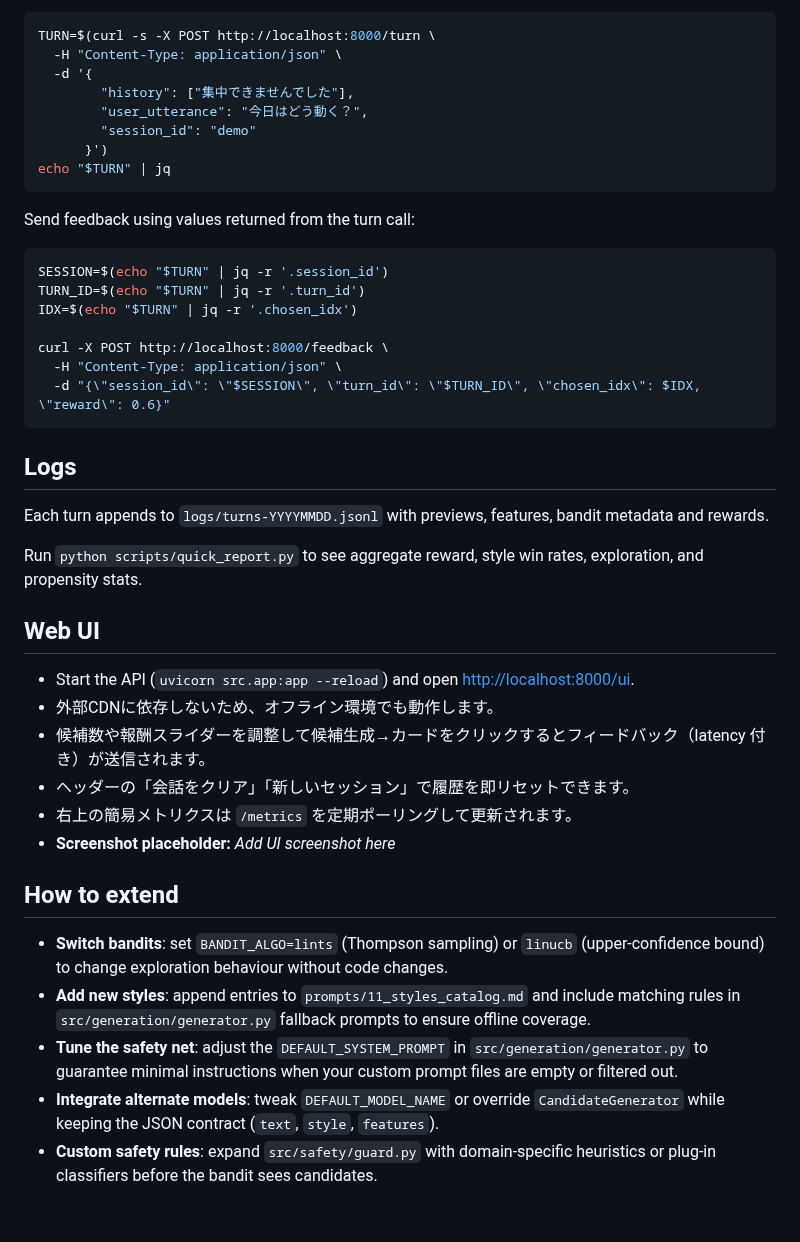
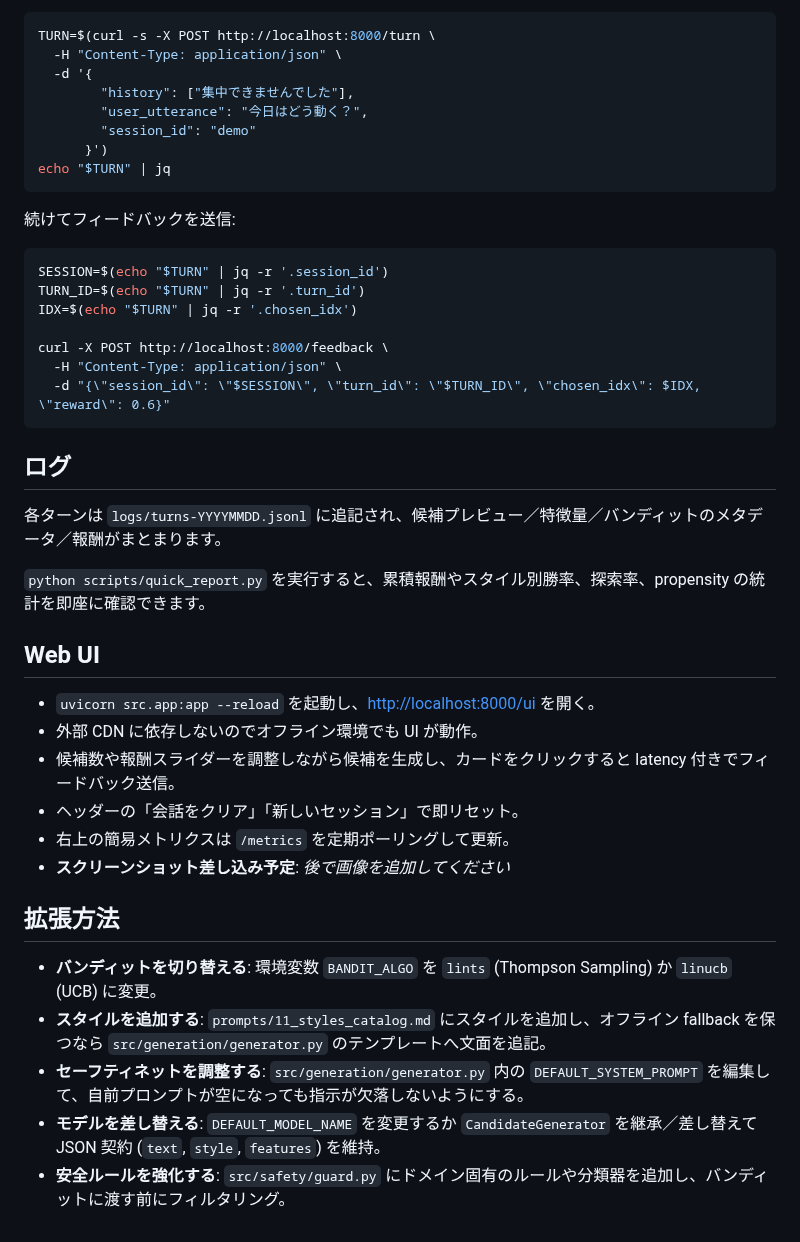
Before and after one commit to yasut0ra/online-conversation-optimizer, a Markdown page: README.md, the part around one of its changes. Rendered like a GitHub page.

````diff
--- a/README.md
+++ b/README.md
@@ -83,7 +80,7 @@ TURN=$(curl -s -X POST http://localhost:8000/turn \
 echo "$TURN" | jq
 ```
 
-Send feedback using values returned from the turn call:
+続けてフィードバックを送信:
 
 ```bash
 SESSION=$(echo "$TURN" | jq -r '.session_id')
@@ -95,25 +92,25 @@ curl -X POST http://localhost:8000/feedback \
   -d "{\"session_id\": \"$SESSION\", \"turn_id\": \"$TURN_ID\", \"chosen_idx\": $IDX, \"reward\": 0.6}"
 ```
 
-## Logs
+## ログ
 
-Each turn appends to `logs/turns-YYYYMMDD.jsonl` with previews, features, bandit metadata and rewards.
+各ターンは `logs/turns-YYYYMMDD.jsonl` に追記され、候補プレビュー／特徴量／バンディットのメタデータ／報酬がまとまります。
 
-Run `python scripts/quick_report.py` to see aggregate reward, style win rates, exploration, and propensity stats.
+`python scripts/quick_report.py` を実行すると、累積報酬やスタイル別勝率、探索率、propensity の統計を即座に確認できます。
 
 ## Web UI
 
-- Start the API (`uvicorn src.app:app --reload`) and open <http://localhost:8000/ui>.
-- 外部CDNに依存しないため、オフライン環境でも動作します。
-- 候補数や報酬スライダーを調整して候補生成→カードをクリックするとフィードバック（latency 付き）が送信されます。
-- ヘッダーの「会話をクリア」「新しいセッション」で履歴を即リセットできます。
-- 右上の簡易メトリクスは `/metrics` を定期ポーリングして更新されます。
-- **Screenshot placeholder:** _Add UI screenshot here_
+- `uvicorn src.app:app --reload` を起動し、<http://localhost:8000/ui> を開く。
+- 外部 CDN に依存しないのでオフライン環境でも UI が動作。
+- 候補数や報酬スライダーを調整しながら候補を生成し、カードをクリックすると latency 付きでフィードバック送信。
+- ヘッダーの「会話をクリア」「新しいセッション」で即リセット。
+- 右上の簡易メトリクスは `/metrics` を定期ポーリングして更新。
+- **スクリーンショット差し込み予定**: _後で画像を追加してください_
 
-## How to extend
+## 拡張方法
 
-- **Switch bandits**: set `BANDIT_ALGO=lints` (Thompson sampling) or `linucb` (upper-confidence bound) to change exploration behaviour without code changes.
-- **Add new styles**: append entries to `prompts/11_styles_catalog.md` and include matching rules in `src/generation/generator.py` fallback prompts to ensure offline coverage.
-- **Tune the safety net**: adjust the `DEFAULT_SYSTEM_PROMPT` in `src/generation/generator.py` to guarantee minimal instructions when your custom prompt files are empty or filtered out.
-- **Integrate alternate models**: tweak `DEFAULT_MODEL_NAME` or override `CandidateGenerator` while keeping the JSON contract (`text`, `style`, `features`).
-- **Custom safety rules**: expand `src/safety/guard.py` with domain-specific heuristics or plug-in classifiers before the bandit sees candidates.
+- **バンディットを切り替える**: 環境変数 `BANDIT_ALGO` を `lints` (Thompson Sampling) か `linucb` (UCB) に変更。
+- **スタイルを追加する**: `prompts/11_styles_catalog.md` にスタイルを追加し、オフライン fallback を保つなら `src/generation/generator.py` のテンプレートへ文面を追記。
+- **セーフティネットを調整する**: `src/generation/generator.py` 内の `DEFAULT_SYSTEM_PROMPT` を編集して、自前プロンプトが空になっても指示が欠落しないようにする。
+- **モデルを差し替える**: `DEFAULT_MODEL_NAME` を変更するか `CandidateGenerator` を継承／差し替えて JSON 契約 (`text`, `style`, `features`) を維持。
+- **安全ルールを強化する**: `src/safety/guard.py` にドメイン固有のルールや分類器を追加し、バンディットに渡す前にフィルタリング。
````
Also changed, not shown: other parts of README.md (+20 -23 lines).
